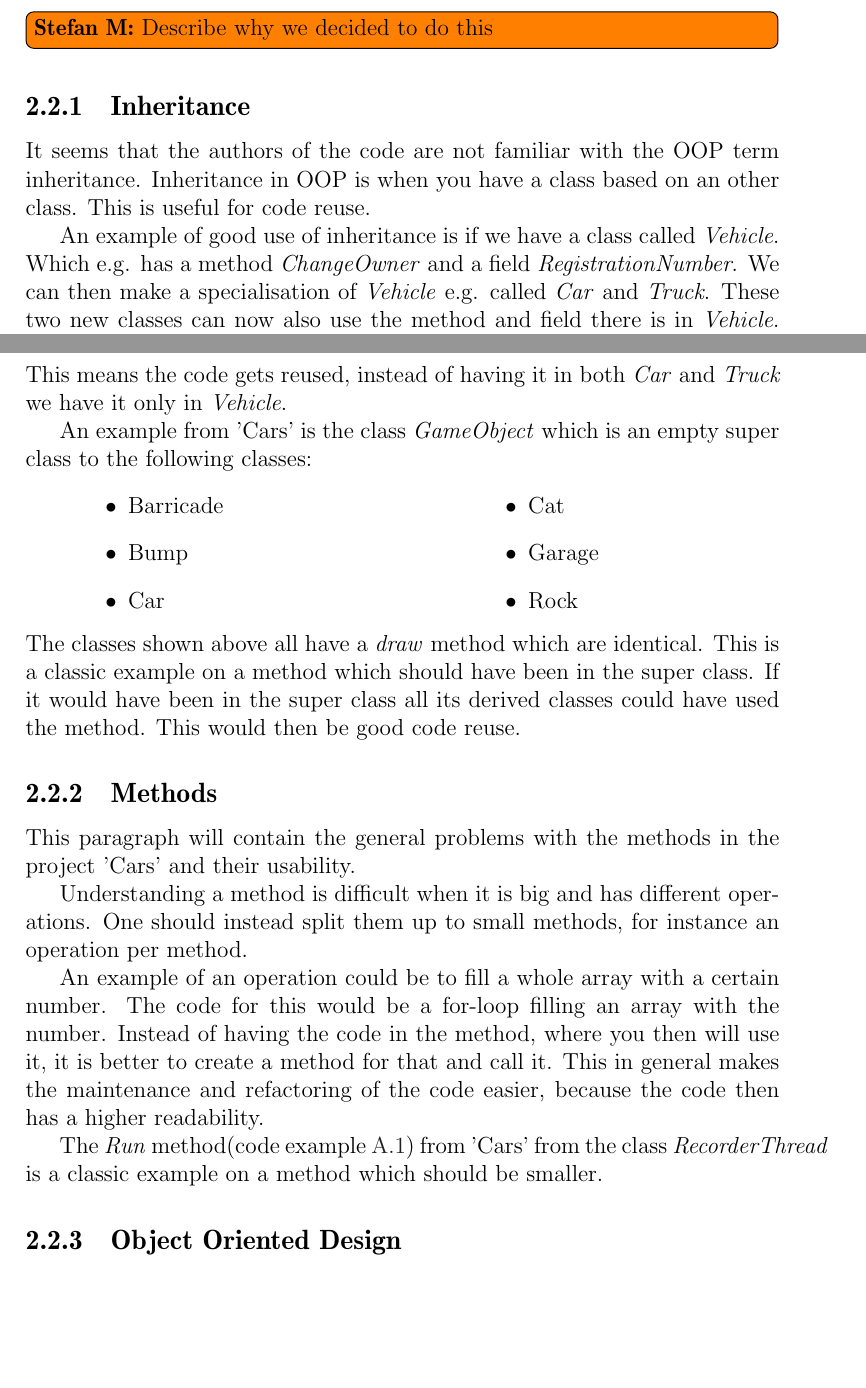
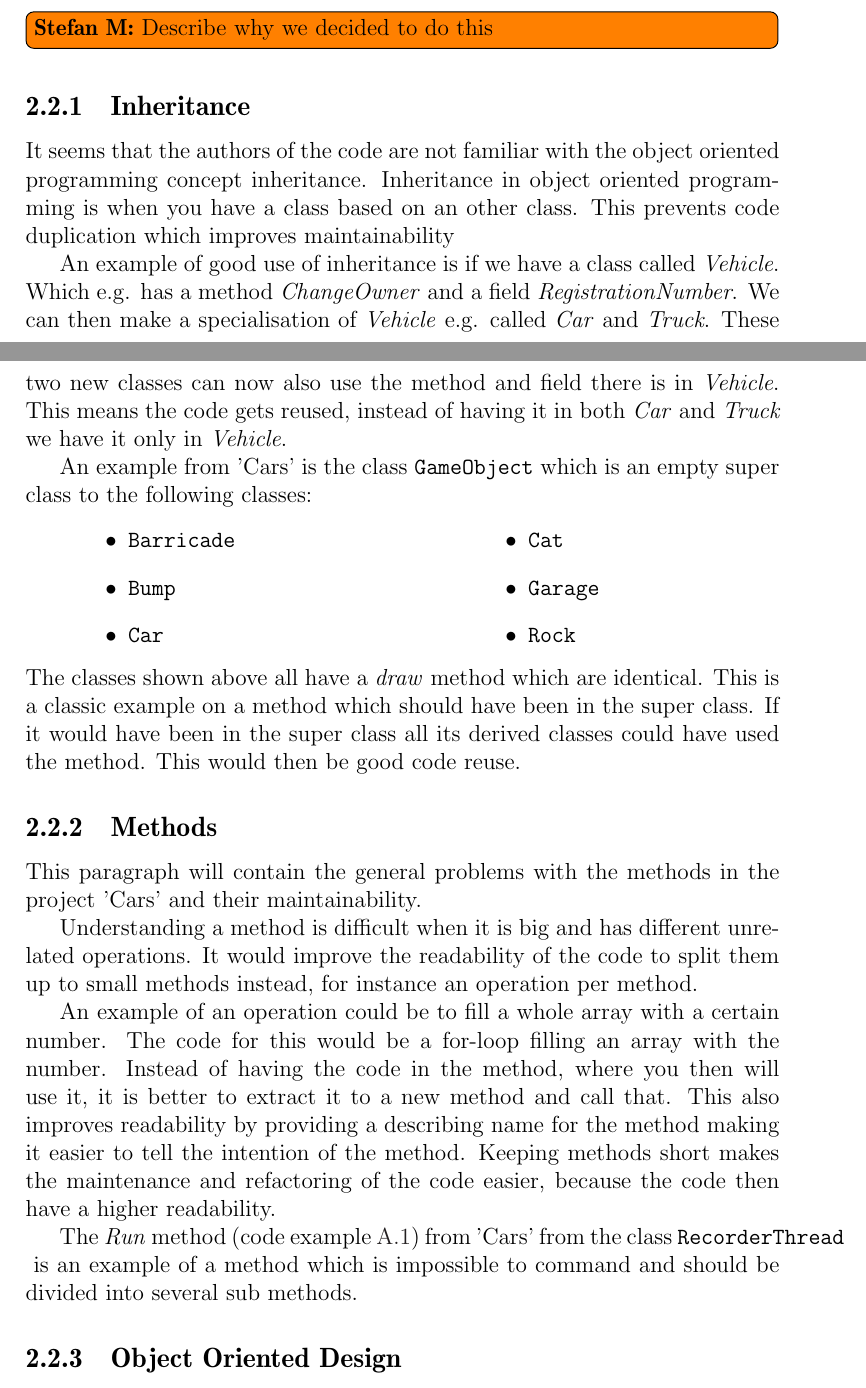
Before and after one commit to Thalmann/swf613-rapport, a LaTeX thesis (main.tex, which reads content/sprint1/inheritance.tex, content/sprint1/methods.tex): two parts of pages 12 and 13 of 27, joined at a grey line, cut so that both start at the same text, the shorter picture padded with empty space. Compiled offline with pdfLaTeX.

Commit message:
review of inheritance and methods

```diff
--- a/content/sprint1/inheritance.tex
+++ b/content/sprint1/inheritance.tex
@@ -1,6 +1,6 @@
-It seems that the authors of the code are not familiar with the OOP term inheritance.
-Inheritance in OOP is when you have a class based on an other class.
-This is useful for code reuse.
+It seems that the authors of the code are not familiar with the object oriented programming concept inheritance.
+Inheritance in object oriented programming is when you have a class based on an other class.
+This prevents code duplication which improves maintainability
 
 An example of good use of inheritance is if we have a class called \textit{Vehicle}.
 Which e.g. has a method \textit{ChangeOwner} and a field \textit{RegistrationNumber}.
@@ -8,20 +8,20 @@ We can then make a specialisation of \textit{Vehicle} e.g. called \textit{Car} a
 These two new classes can now also use the method and field there is in \textit{Vehicle}.
 This means the code gets reused, instead of having it in both \textit{Car} and \textit{Truck} we have it only in \textit{Vehicle}.
 
-An example from 'Cars' is the class \textit{GameObject} which is an empty super class to the following classes:
+An example from 'Cars' is the class \lstinline!GameObject! which is an empty super class to the following classes:
 
 \begin{tabular}{ c  c }
 \parbox{\textwidth/2}{
 \begin{itemize}
-\item Barricade
-\item Bump
-\item Car
+\item \lstinline!Barricade!
+\item \lstinline!Bump!
+\item \lstinline!Car!
 \end{itemize}} &
 \parbox{\textwidth/2}{
 \begin{itemize}
-\item Cat
-\item Garage
-\item Rock
+\item \lstinline!Cat!
+\item \lstinline!Garage!
+\item \lstinline!Rock!
 \end{itemize}
 }
 \end{tabular}
--- a/content/sprint1/methods.tex
+++ b/content/sprint1/methods.tex
@@ -1,11 +1,12 @@
-This paragraph will contain the general problems with the methods in the project 'Cars' and their usability.
+This paragraph will contain the general problems with the methods in the project 'Cars' and their maintainability.
 
-Understanding a method is difficult when it is big and has different operations.
-One should instead split them up to small methods, for instance an operation per method.
+Understanding a method is difficult when it is big and has different unrelated operations.
+It would improve the readability of the code to split them up to small methods instead, for instance an operation per method.
 
 An example of an operation could be to fill a whole array with a certain number.
 The code for this would be a for-loop filling an array with the number.
-Instead of having the code in the method, where you then will use it, it is better to create a method for that and call it.
-This in general makes the maintenance and refactoring of the code easier, because the code then has a higher readability.
+Instead of having the code in the method, where you then will use it, it is better to extract it to a new method and call that.
+This also improves readability by providing a describing name for the method making it easier to tell the intention of the method.
+Keeping methods short makes the maintenance and refactoring of the code easier, because the code then have a higher readability.
 
-The \textit{Run} method(\cref{big_run_method}) from 'Cars' from the class \textit{RecorderThread} is a classic example on a method which should be smaller.
+The \textit{Run} method (\cref{big_run_method}) from 'Cars' from the class \lstinline!RecorderThread! is an example of a method which is impossible to command and should be divided into several sub methods.
```
